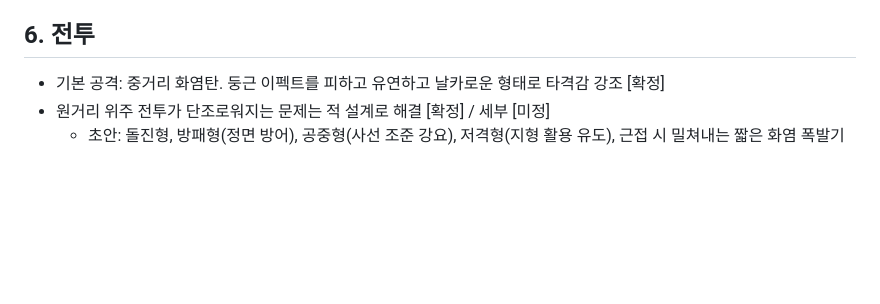
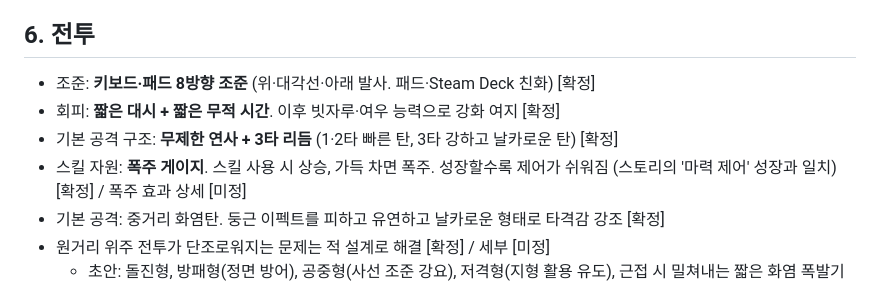
Before and after one commit to abback-go/yemo_plan, a Markdown page: docs/concept.md, the part around the change. GitHub-like rendering; blank space fills up the shorter version.

Commit message:
Add core combat controls: aim, dash, attack rhythm, overload gauge
Co-Authored-By: Claude Opus 5.5 <noreply@anthropic.com>
Claude-Session: https://claude.ai/code/session_01DHvRxWhf9XPxXtwMcNcps4

```diff
--- a/docs/concept.md
+++ b/docs/concept.md
@@ -93,6 +93,10 @@
 
 ## 6. 전투
 
+- 조준: **키보드·패드 8방향 조준** (위·대각선·아래 발사. 패드·Steam Deck 친화) [확정]
+- 회피: **짧은 대시 + 짧은 무적 시간**. 이후 빗자루·여우 능력으로 강화 여지 [확정]
+- 기본 공격 구조: **무제한 연사 + 3타 리듬** (1·2타 빠른 탄, 3타 강하고 날카로운 탄) [확정]
+- 스킬 자원: **폭주 게이지**. 스킬 사용 시 상승, 가득 차면 폭주. 성장할수록 제어가 쉬워짐 (스토리의 '마력 제어' 성장과 일치) [확정] / 폭주 효과 상세 [미정]
 - 기본 공격: 중거리 화염탄. 둥근 이펙트를 피하고 유연하고 날카로운 형태로 타격감 강조 [확정]
 - 원거리 위주 전투가 단조로워지는 문제는 적 설계로 해결 [확정] / 세부 [미정]
   - 초안: 돌진형, 방패형(정면 방어), 공중형(사선 조준 강요), 저격형(지형 활용 유도), 근접 시 밀쳐내는 짧은 화염 폭발기
```
